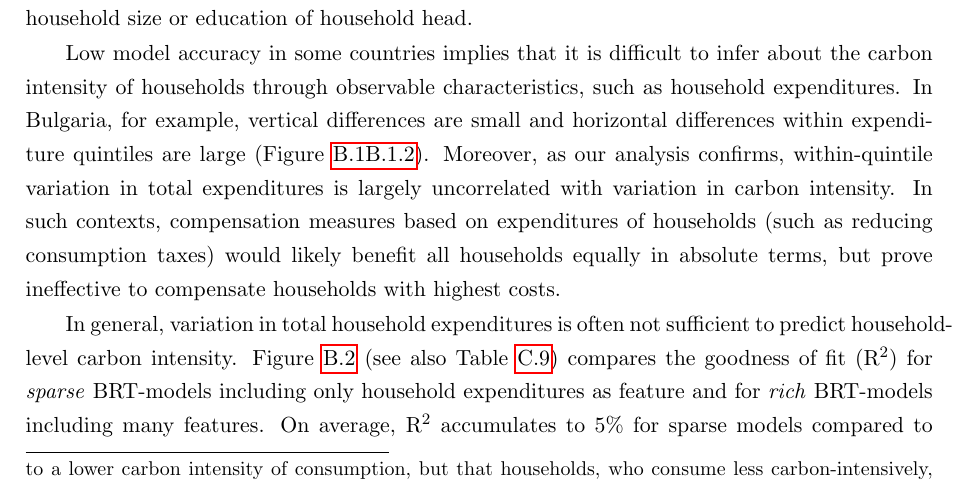
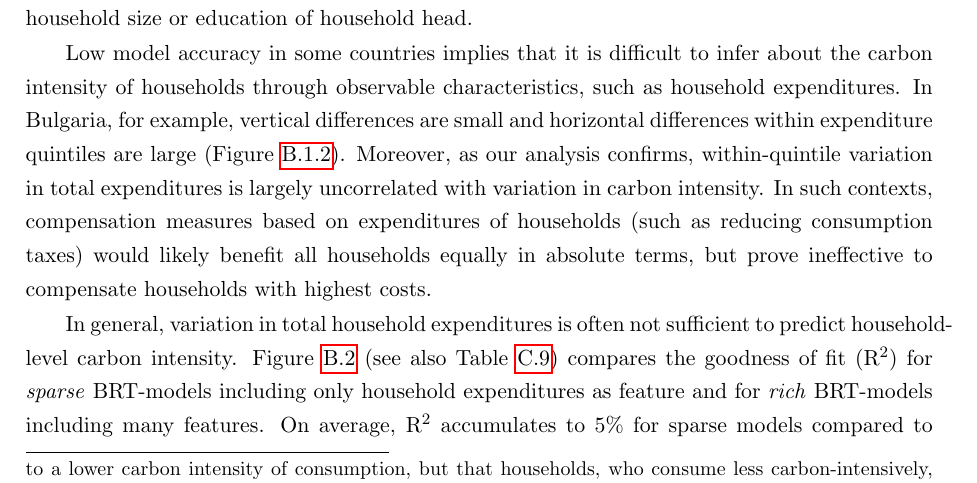
Before and after one commit to lmissbach/Carbon-Intensity-2023, a LaTeX paper (3_Manuscript/main.tex): part of page 13 of 85, cut so that both start at the same text. Compiled offline with pdfLaTeX.

Commit message:
As of 09th of November

```diff
--- a/3_Manuscript/main.tex
+++ b/3_Manuscript/main.tex
@@ -358,7 +358,7 @@ Climate policy can lead to short-term costs, which distribute unevenly across th
 As we show in Table \ref{tab:A8}, fitting BRT-models helps to predict households' carbon intensity with good precision in many countries. Models' goodness of fit (R$^{2}$) accumulates to 59\% for Jordan, 53\% for Peru or 50\% for Nicaragua and Niger. For 28 countries, R$^{2}$ exceeds 30\%. For some countries, however, our models yield relatively low predictive performance: In 18 countries, R$^{2}$ does not exceed 10\%. Model performance is lowest in Bulgaria (1\%), Estonia (2\%), Serbia (3\%) and Suriname (3\%). One reason is that model accuracy hinges critically on data granularity. For many countries with low predictive performance our models are restricted to drawing on few available features, such as household expenditures, sub-national area identifiers, household size or education of household head.
 
 % Low predictive power is an interesting finding.
-Low model accuracy in some countries implies that it is difficult to infer about the carbon intensity of households through observable characteristics, such as household expenditures. In Bulgaria, for example, vertical differences are small and horizontal differences within expenditure quintiles are large (Figure \ref{fig:Quint_B}). Moreover, as our analysis confirms, within-quintile variation in total expenditures is largely uncorrelated with variation in carbon intensity. In such contexts, compensation measures based on expenditures of households (such as reducing consumption taxes) would likely benefit all households equally in absolute terms, but prove ineffective to compensate households with highest costs.
+Low model accuracy in some countries implies that it is difficult to infer about the carbon intensity of households through observable characteristics, such as household expenditures. In Bulgaria, for example, vertical differences are small and horizontal differences within expenditure quintiles are large (Figure \subref{fig:Quint_B}). Moreover, as our analysis confirms, within-quintile variation in total expenditures is largely uncorrelated with variation in carbon intensity. In such contexts, compensation measures based on expenditures of households (such as reducing consumption taxes) would likely benefit all households equally in absolute terms, but prove ineffective to compensate households with highest costs.
 
 % Comparison shows that including only total household expenditures is insufficient.
 In general, variation in total household expenditures is often not sufficient to predict household-level carbon intensity. Figure \ref{fig:comparison} (see also Table \ref{tab:A8}) compares the goodness of fit (R$^{2}$) for \textit{sparse} BRT-models including only household expenditures as feature and for \textit{rich} BRT-models including many features. On average, R$^{2}$ accumulates to 5\% for sparse models compared to 23\% for rich models. In 79 countries, variation in household expenditures does not contribute to explaining more than 10\% of variation in carbon intensity. In contrast, model performance increases substantially when including additional features, for example in the case of Jordan from 3\% to 59\% (R$^{2}$). Such comparison provides additional evidence for the importance to analyze heterogeneity in policy impacts beyond (vertical) differences in affluence.
```
Also changed, not shown: 5_Literature/Literature.bib (+1 -1 lines), 3_Manuscript/main.tex (2 more changed lines).
